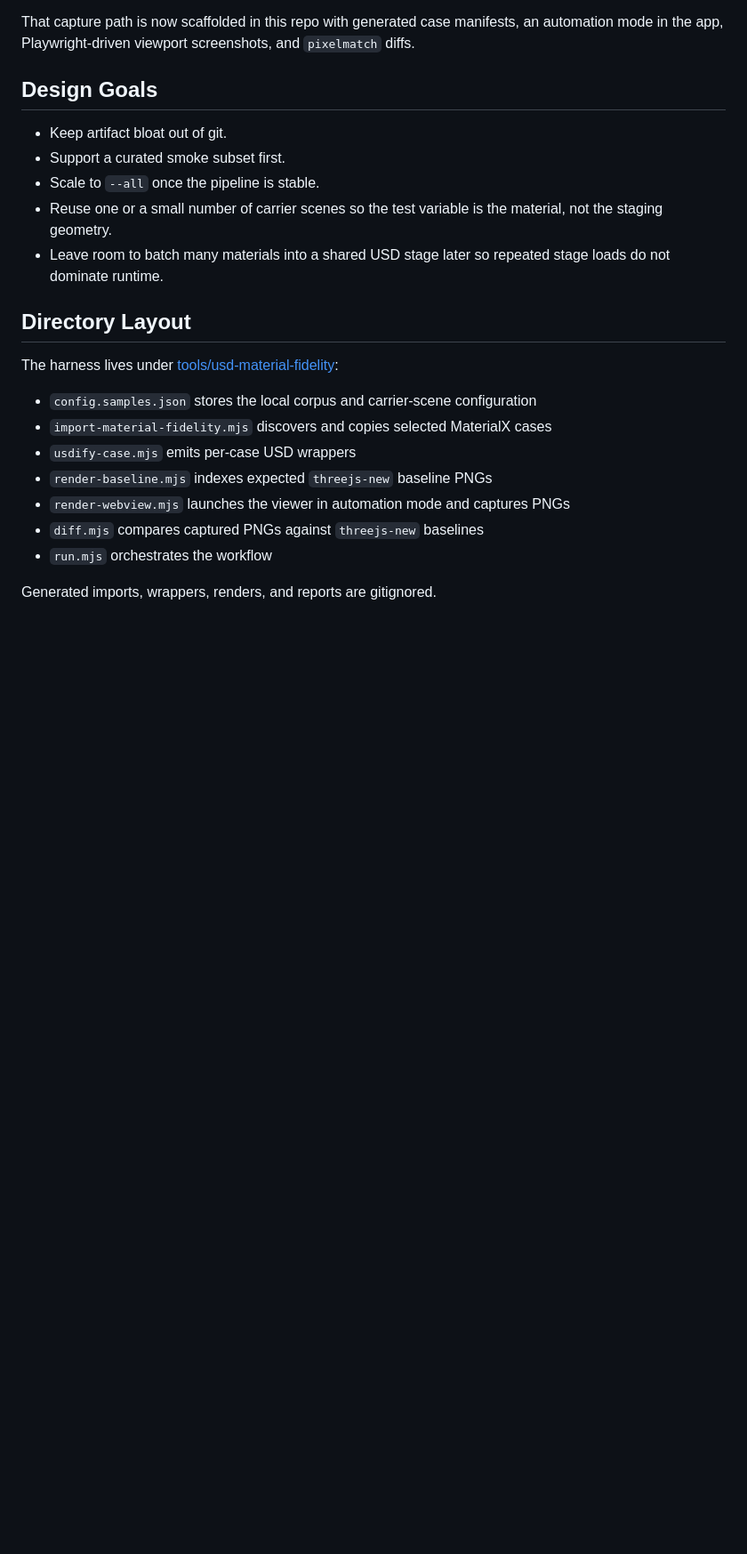
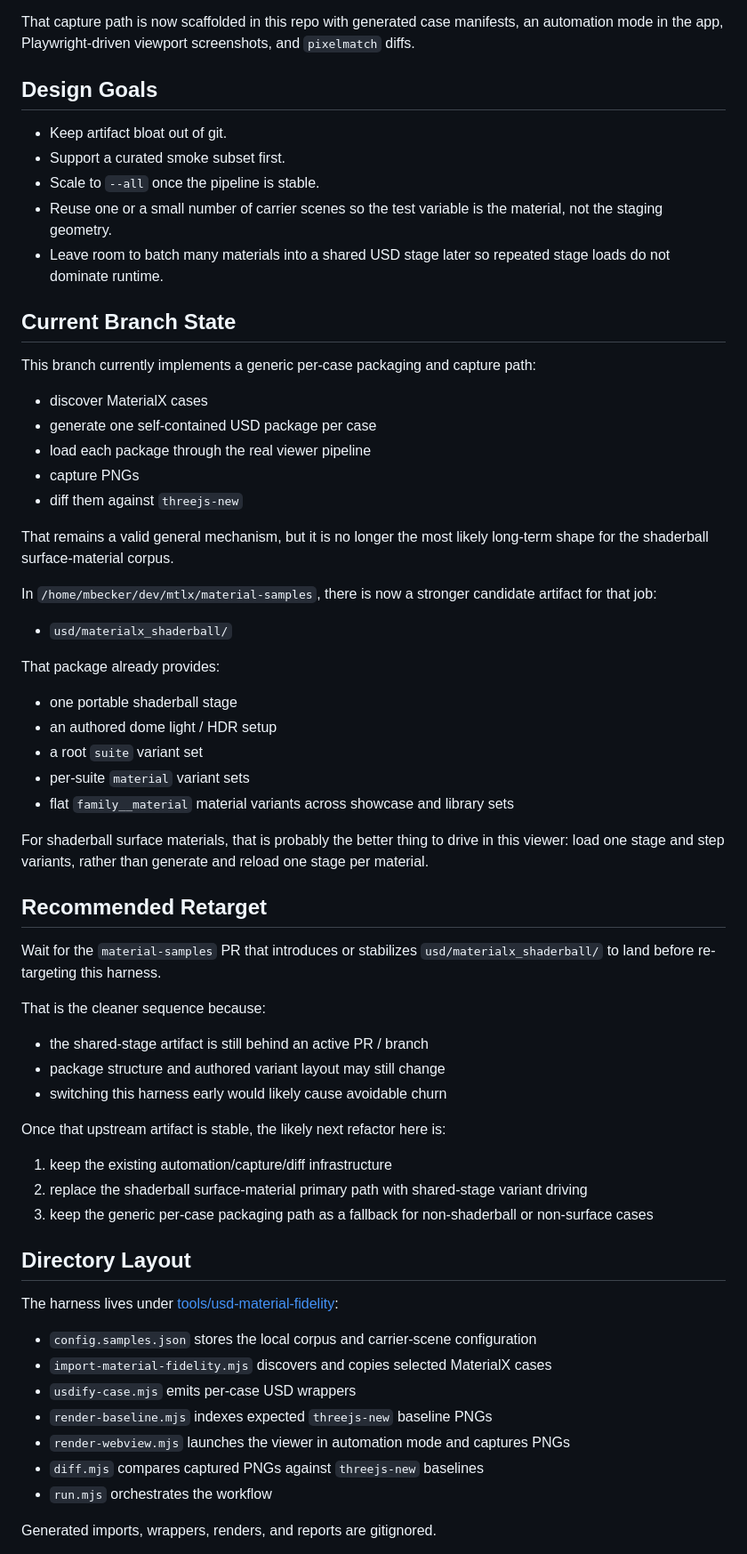
Before and after one commit to michaelybecker/usd-wg-webview-tempcopy, a Markdown page: docs/usd-material-fidelity.md, the part around the change. Shown at 89% size. Rendered like a GitHub page; blank space fills up the shorter version.

```diff
--- a/docs/usd-material-fidelity.md
+++ b/docs/usd-material-fidelity.md
@@ -41,6 +41,55 @@ an automation mode in the app, Playwright-driven viewport screenshots, and
 - Leave room to batch many materials into a shared USD stage later so repeated
   stage loads do not dominate runtime.
 
+## Current Branch State
+
+This branch currently implements a generic per-case packaging and capture path:
+
+- discover MaterialX cases
+- generate one self-contained USD package per case
+- load each package through the real viewer pipeline
+- capture PNGs
+- diff them against `threejs-new`
+
+That remains a valid general mechanism, but it is no longer the most likely
+long-term shape for the shaderball surface-material corpus.
+
+In `/home/mbecker/dev/mtlx/material-samples`, there is now a stronger candidate
+artifact for that job:
+
+- `usd/materialx_shaderball/`
+
+That package already provides:
+
+- one portable shaderball stage
+- an authored dome light / HDR setup
+- a root `suite` variant set
+- per-suite `material` variant sets
+- flat `family__material` material variants across showcase and library sets
+
+For shaderball surface materials, that is probably the better thing to drive in
+this viewer: load one stage and step variants, rather than generate and reload
+one stage per material.
+
+## Recommended Retarget
+
+Wait for the `material-samples` PR that introduces or stabilizes
+`usd/materialx_shaderball/` to land before re-targeting this harness.
+
+That is the cleaner sequence because:
+
+- the shared-stage artifact is still behind an active PR / branch
+- package structure and authored variant layout may still change
+- switching this harness early would likely cause avoidable churn
+
+Once that upstream artifact is stable, the likely next refactor here is:
+
+1. keep the existing automation/capture/diff infrastructure
+2. replace the shaderball surface-material primary path with shared-stage
+   variant driving
+3. keep the generic per-case packaging path as a fallback for non-shaderball or
+   non-surface cases
+
 ## Directory Layout
 
 The harness lives under [tools/usd-material-fidelity](/home/mbecker/dev/USD/usd-wg-webview/tools/usd-material-fidelity):
```
Also changed, not shown: tools/usd-material-fidelity/README.md (+64 -0 lines).
